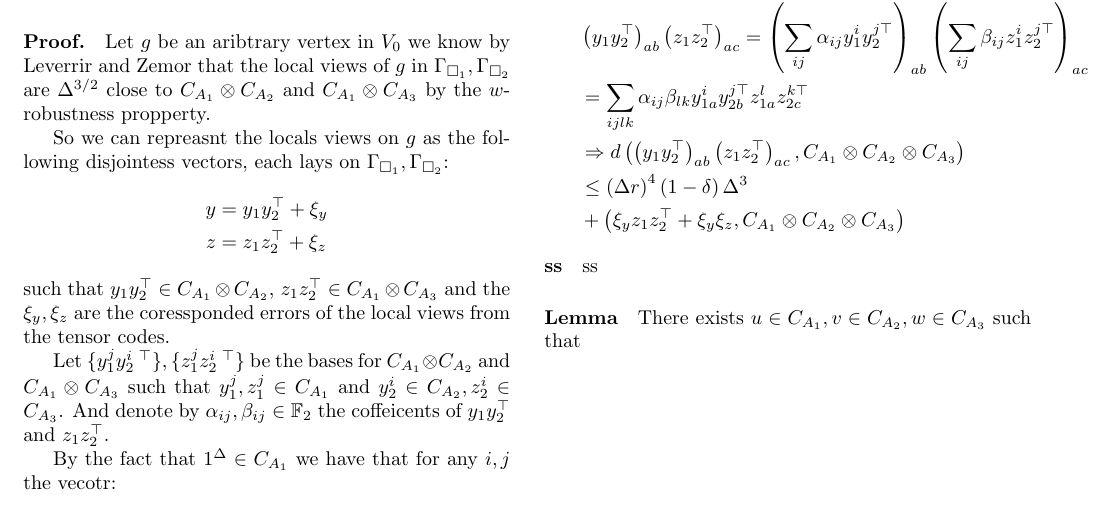
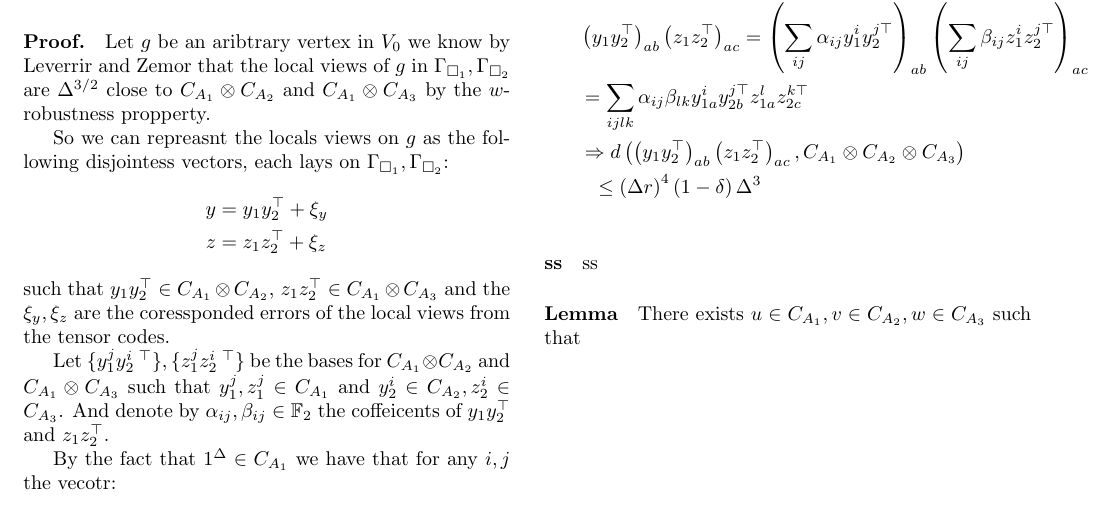
Before and after one commit to dudupo/Academic, a LaTeX document (projects/NLTES_project/ltc.tex): part of page 2 of 2, cut so that both start at the same text. Compiled offline with pdfLaTeX.

Commit message:
compiling -Sat Sep  3 07:36:32 PM IDT 2022

```diff
--- a/projects/NLTES_project/ltc.tex
+++ b/projects/NLTES_project/ltc.tex
@@ -188,8 +188,8 @@
 	  \left( \sum_{ij} { \alpha_{ij} y_{1}^{i}y_{2}^{j  \top}}  \right)_{ab}\left(   \sum_{ij} { \beta_{ij} z_{1}^{i}z_{2}^{j  \top}} \right)_{ac}\\
 	  &= \sum_{ijlk} { \alpha_{ij}\beta_{lk} y_{1a}^{i}y_{2b}^{j \top}} z_{1a}^{l}z_{2c}^{k \top} \\
 	  & \Rightarrow d\left( \left( y_{1}y_{2}^{\top}\right)_{ab}\left(z_{1}z_{2}^{\top} \right)_{ac} , \Aabc \right) \\
-	  &\le \left( \Delta r \right)^{4} \left( 1-\delta \right)\Delta^{3} \\ &
-	  +  \left( \xi_{y} z_{1}z_{2}^\top + \xi_{y}\xi_{z}, \Aabc   \right)
+	  & \ \ \le \left( \Delta r \right)^{4} \left( 1-\delta \right)\Delta^{3} \\ &
+	  %+  \left( \xi_{y} z_{1}z_{2}^\top + \xi_{y}\xi_{z}, \Aabc   \right)
 	\end{split}
       \end{equation*}
       \paragraph{ss} ss
```
Also changed, not shown: projects/pdfs/ltc.pdf.
